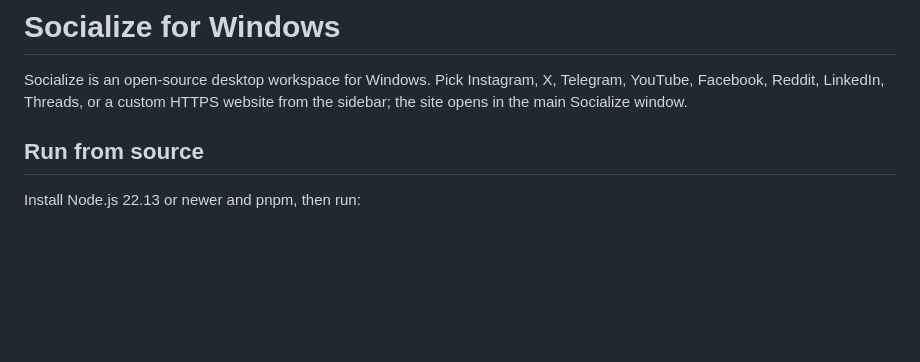
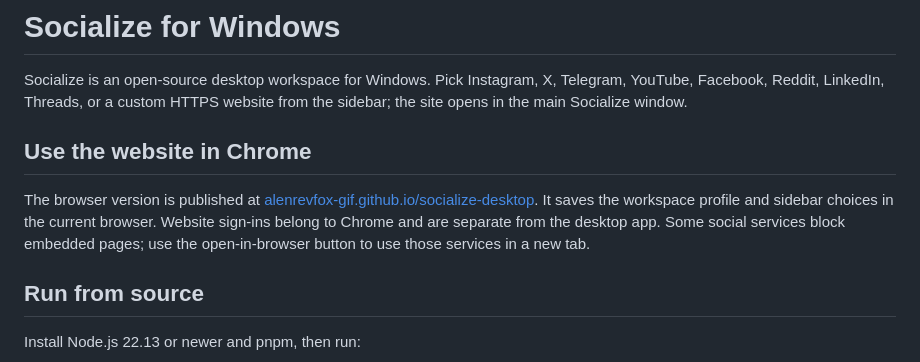
Before and after one commit to alenrevfox-gif/socialize-desktop, a Markdown page: README.md, the part around the change. Rendered like a GitHub page; blank space fills up the shorter version.

Commit message:
Document the Chrome website version

```diff
--- a/README.md
+++ b/README.md
@@ -1,6 +1,10 @@
 # Socialize for Windows
 
 Socialize is an open-source desktop workspace for Windows. Pick Instagram, X, Telegram, YouTube, Facebook, Reddit, LinkedIn, Threads, or a custom HTTPS website from the sidebar; the site opens in the main Socialize window.
+
+## Use the website in Chrome
+
+The browser version is published at [alenrevfox-gif.github.io/socialize-desktop](https://alenrevfox-gif.github.io/socialize-desktop/). It saves the workspace profile and sidebar choices in the current browser. Website sign-ins belong to Chrome and are separate from the desktop app. Some social services block embedded pages; use the open-in-browser button to use those services in a new tab.
 
 ## Run from source
 
```
